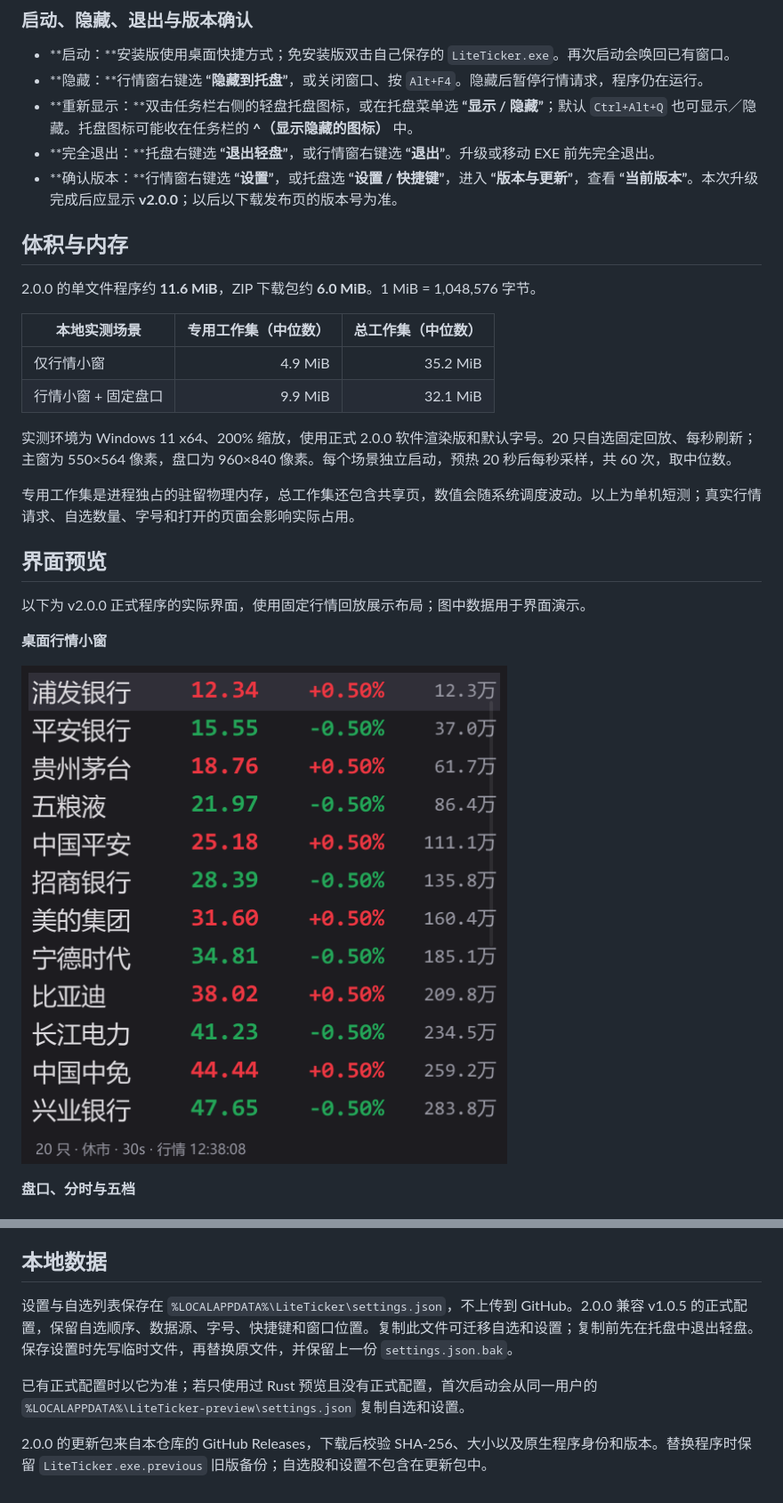
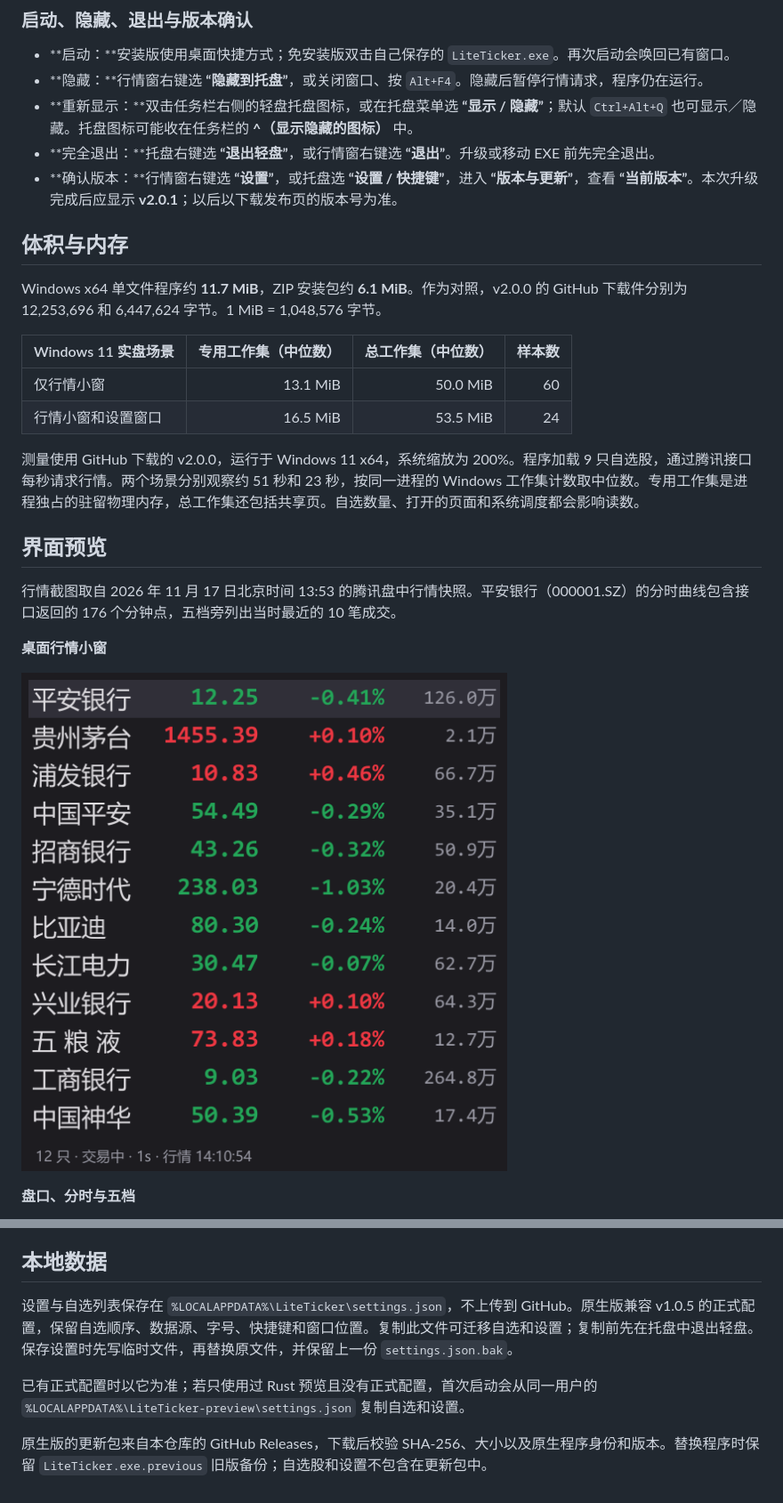
Before and after one commit to Alexzzz2008/LiteTicker, a Markdown page: README.md, 2 parts joined by grey strips. Shown at 89% size. Drawn GitHub-style; pictures changed too: assets/screenshots/desktop-quotes.png.

```diff
--- a/README.md
+++ b/README.md
@@ -41,24 +38,22 @@
 - **隐藏：**行情窗右键选 **“隐藏到托盘”**，或关闭窗口、按 `Alt+F4`。隐藏后暂停行情请求，程序仍在运行。
 - **重新显示：**双击任务栏右侧的轻盘托盘图标，或在托盘菜单选 **“显示 / 隐藏”**；默认 `Ctrl+Alt+Q` 也可显示／隐藏。托盘图标可能收在任务栏的 **^（显示隐藏的图标）** 中。
 - **完全退出：**托盘右键选 **“退出轻盘”**，或行情窗右键选 **“退出”**。升级或移动 EXE 前先完全退出。
-- **确认版本：**行情窗右键选 **“设置”**，或托盘选 **“设置 / 快捷键”**，进入 **“版本与更新”**，查看 **“当前版本”**。本次升级完成后应显示 **v2.0.0**；以后以下载发布页的版本号为准。
+- **确认版本：**行情窗右键选 **“设置”**，或托盘选 **“设置 / 快捷键”**，进入 **“版本与更新”**，查看 **“当前版本”**。本次升级完成后应显示 **v2.0.1**；以后以下载发布页的版本号为准。
 
 ## 体积与内存
 
-2.0.0 的单文件程序约 **11.6 MiB**，ZIP 下载包约 **6.0 MiB**。1 MiB = 1,048,576 字节。
+Windows x64 单文件程序约 **11.7 MiB**，ZIP 安装包约 **6.1 MiB**。作为对照，v2.0.0 的 GitHub 下载件分别为 12,253,696 和 6,447,624 字节。1 MiB = 1,048,576 字节。
 
-| 本地实测场景 | 专用工作集（中位数） | 总工作集（中位数） |
-| --- | ---: | ---: |
-| 仅行情小窗 | 4.9 MiB | 35.2 MiB |
-| 行情小窗 + 固定盘口 | 9.9 MiB | 32.1 MiB |
+| Windows 11 实盘场景 | 专用工作集（中位数） | 总工作集（中位数） | 样本数 |
+| --- | ---: | ---: | ---: |
+| 仅行情小窗 | 13.1 MiB | 50.0 MiB | 60 |
+| 行情小窗和设置窗口 | 16.5 MiB | 53.5 MiB | 24 |
 
-实测环境为 Windows 11 x64、200% 缩放，使用正式 2.0.0 软件渲染版和默认字号。20 只自选固定回放、每秒刷新；主窗为 550×564 像素，盘口为 960×840 像素。每个场景独立启动，预热 20 秒后每秒采样，共 60 次，取中位数。
-
-专用工作集是进程独占的驻留物理内存，总工作集还包含共享页，数值会随系统调度波动。以上为单机短测；真实行情请求、自选数量、字号和打开的页面会影响实际占用。
+测量使用 GitHub 下载的 v2.0.0，运行于 Windows 11 x64，系统缩放为 200%。程序加载 9 只自选股，通过腾讯接口每秒请求行情。两个场景分别观察约 51 秒和 23 秒，按同一进程的 Windows 工作集计数取中位数。专用工作集是进程独占的驻留物理内存，总工作集还包括共享页。自选数量、打开的页面和系统调度都会影响读数。
 
 ## 界面预览
 
-以下为 v2.0.0 正式程序的实际界面，使用固定行情回放展示布局；图中数据用于界面演示。
+行情截图取自 2026 年 11 月 17 日北京时间 13:53 的腾讯盘中行情快照。平安银行（000001.SZ）的分时曲线包含接口返回的 176 个分钟点，五档旁列出当时最近的 10 笔成交。
 
 **桌面行情小窗**
 
@@ -118,8 +113,8 @@
 
 ## 本地数据
 
-设置与自选列表保存在 `%LOCALAPPDATA%\LiteTicker\settings.json`，不上传到 GitHub。2.0.0 兼容 v1.0.5 的正式配置，保留自选顺序、数据源、字号、快捷键和窗口位置。复制此文件可迁移自选和设置；复制前先在托盘中退出轻盘。保存设置时先写临时文件，再替换原文件，并保留上一份 `settings.json.bak`。
+设置与自选列表保存在 `%LOCALAPPDATA%\LiteTicker\settings.json`，不上传到 GitHub。原生版兼容 v1.0.5 的正式配置，保留自选顺序、数据源、字号、快捷键和窗口位置。复制此文件可迁移自选和设置；复制前先在托盘中退出轻盘。保存设置时先写临时文件，再替换原文件，并保留上一份 `settings.json.bak`。
 
 已有正式配置时以它为准；若只使用过 Rust 预览且没有正式配置，首次启动会从同一用户的 `%LOCALAPPDATA%\LiteTicker-preview\settings.json` 复制自选和设置。
 
-2.0.0 的更新包来自本仓库的 GitHub Releases，下载后校验 SHA-256、大小以及原生程序身份和版本。替换程序时保留 `LiteTicker.exe.previous` 旧版备份；自选股和设置不包含在更新包中。
+原生版的更新包来自本仓库的 GitHub Releases，下载后校验 SHA-256、大小以及原生程序身份和版本。替换程序时保留 `LiteTicker.exe.previous` 旧版备份；自选股和设置不包含在更新包中。
```
Also changed, not shown: other parts of README.md (+13 -16 lines), native/MIGRATION.md (+2 -0 lines), assets/screenshots/add-symbols.png, assets/screenshots/depth-and-menu.png, assets/screenshots/settings.png, 8 other files.
